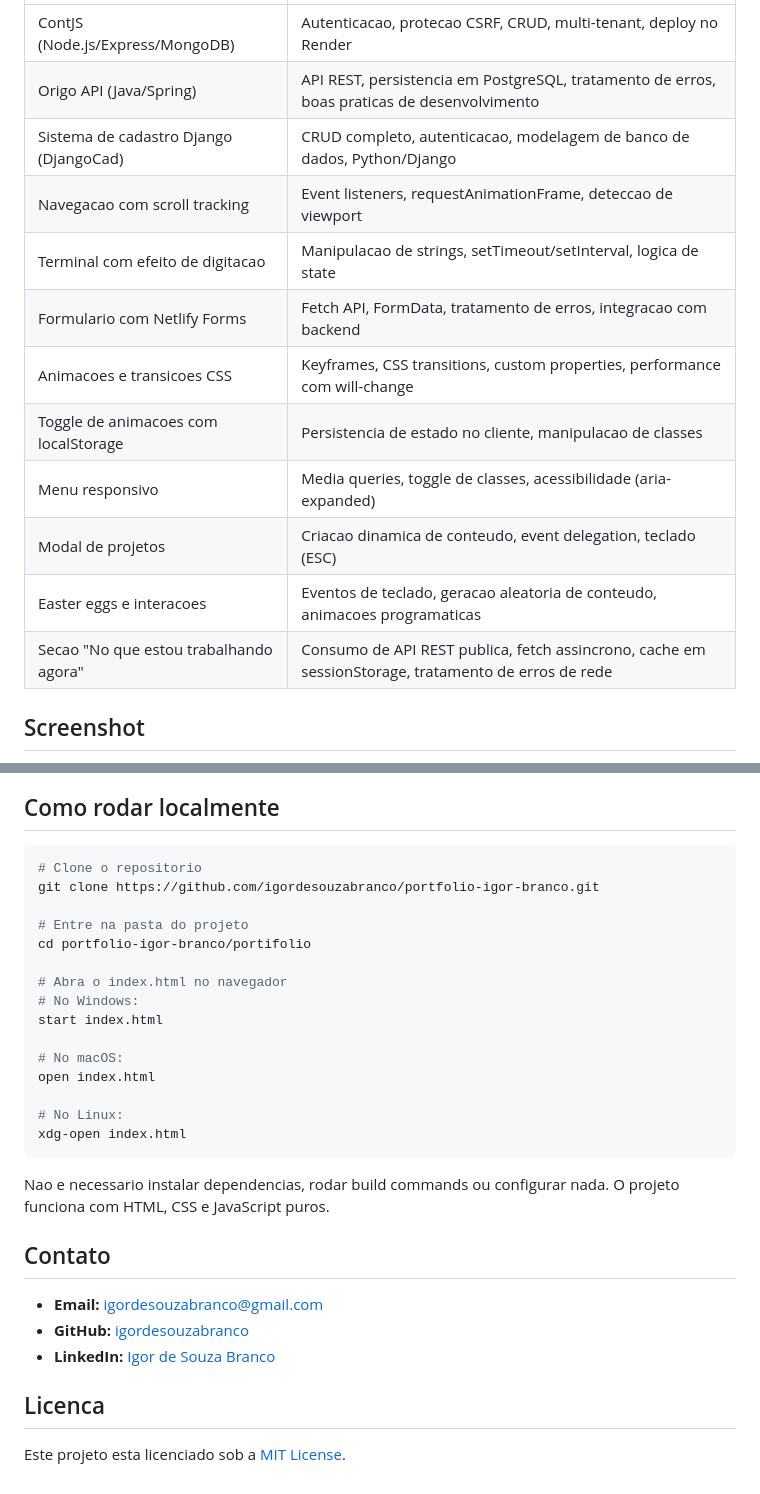
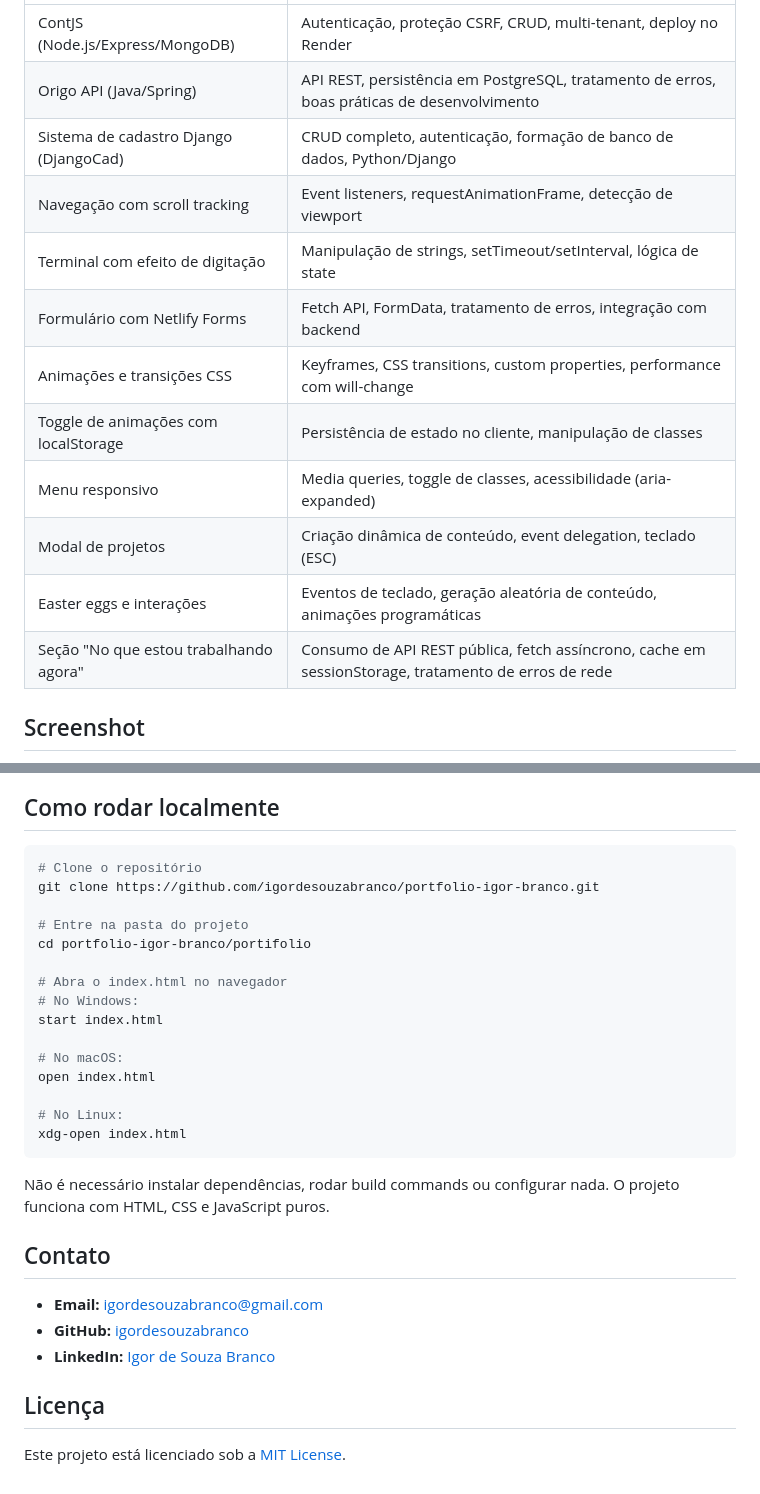
Before and after one commit to igordesouzabranco/portfolio-igor-branco, a Markdown page: README.md, 2 parts joined by grey strips. Drawn GitHub-style.

````diff
--- a/README.md
+++ b/README.md
@@ -54,16 +54,16 @@ Portfolio profissional desenvolvido com HTML, CSS e JavaScript puro, sem framewo
 |---|---|
-| ContJS (Node.js/Express/MongoDB) | Autenticacao, protecao CSRF, CRUD, multi-tenant, deploy no Render |
-| Origo API (Java/Spring) | API REST, persistencia em PostgreSQL, tratamento de erros, boas praticas de desenvolvimento |
-| Sistema de cadastro Django (DjangoCad) | CRUD completo, autenticacao, modelagem de banco de dados, Python/Django |
-| Navegacao com scroll tracking | Event listeners, requestAnimationFrame, deteccao de viewport |
-| Terminal com efeito de digitacao | Manipulacao de strings, setTimeout/setInterval, logica de state |
-| Formulario com Netlify Forms | Fetch API, FormData, tratamento de erros, integracao com backend |
-| Animacoes e transicoes CSS | Keyframes, CSS transitions, custom properties, performance com will-change |
-| Toggle de animacoes com localStorage | Persistencia de estado no cliente, manipulacao de classes |
+| ContJS (Node.js/Express/MongoDB) | Autenticação, proteção CSRF, CRUD, multi-tenant, deploy no Render |
+| Origo API (Java/Spring) | API REST, persistência em PostgreSQL, tratamento de erros, boas práticas de desenvolvimento |
+| Sistema de cadastro Django (DjangoCad) | CRUD completo, autenticação, formação de banco de dados, Python/Django |
+| Navegação com scroll tracking | Event listeners, requestAnimationFrame, detecção de viewport |
+| Terminal com efeito de digitação | Manipulação de strings, setTimeout/setInterval, lógica de state |
+| Formulário com Netlify Forms | Fetch API, FormData, tratamento de erros, integração com backend |
+| Animações e transições CSS | Keyframes, CSS transitions, custom properties, performance com will-change |
+| Toggle de animações com localStorage | Persistência de estado no cliente, manipulação de classes |
 | Menu responsivo | Media queries, toggle de classes, acessibilidade (aria-expanded) |
-| Modal de projetos | Criacao dinamica de conteudo, event delegation, teclado (ESC) |
-| Easter eggs e interacoes | Eventos de teclado, geracao aleatoria de conteudo, animacoes programaticas |
-| Secao "No que estou trabalhando agora" | Consumo de API REST publica, fetch assincrono, cache em sessionStorage, tratamento de erros de rede |
+| Modal de projetos | Criação dinâmica de conteúdo, event delegation, teclado (ESC) |
+| Easter eggs e interações | Eventos de teclado, geração aleatória de conteúdo, animações programáticas |
+| Seção "No que estou trabalhando agora" | Consumo de API REST pública, fetch assíncrono, cache em sessionStorage, tratamento de erros de rede |
 
 ## Screenshot
 
@@ -72,7 +72,7 @@ Portfolio profissional desenvolvido com HTML, CSS e JavaScript puro, sem framewo
 ## Como rodar localmente
 
 ```bash
-# Clone o repositorio
+# Clone o repositório
 git clone https://github.com/igordesouzabranco/portfolio-igor-branco.git
 
 # Entre na pasta do projeto
@@ -89,7 +89,7 @@ open index.html
 xdg-open index.html
 ```
 
-Nao e necessario instalar dependencias, rodar build commands ou configurar nada. O projeto funciona com HTML, CSS e JavaScript puros.
+Não é necessário instalar dependências, rodar build commands ou configurar nada. O projeto funciona com HTML, CSS e JavaScript puros.
 
 ## Contato
 
@@ -97,6 +97,6 @@ Nao e necessario instalar dependencias, rodar build commands ou configurar nada.
 - **GitHub:** [igordesouzabranco](https://github.com/igordesouzabranco)
 - **LinkedIn:** [Igor de Souza Branco](https://linkedin.com/in/igor-de-souza-branco-b68630314)
 
-## Licenca
+## Licença
 
-Este projeto esta licenciado sob a [MIT License](LICENSE).
+Este projeto está licenciado sob a [MIT License](LICENSE).
````
Also changed, not shown: other parts of README.md (+22 -22 lines).
